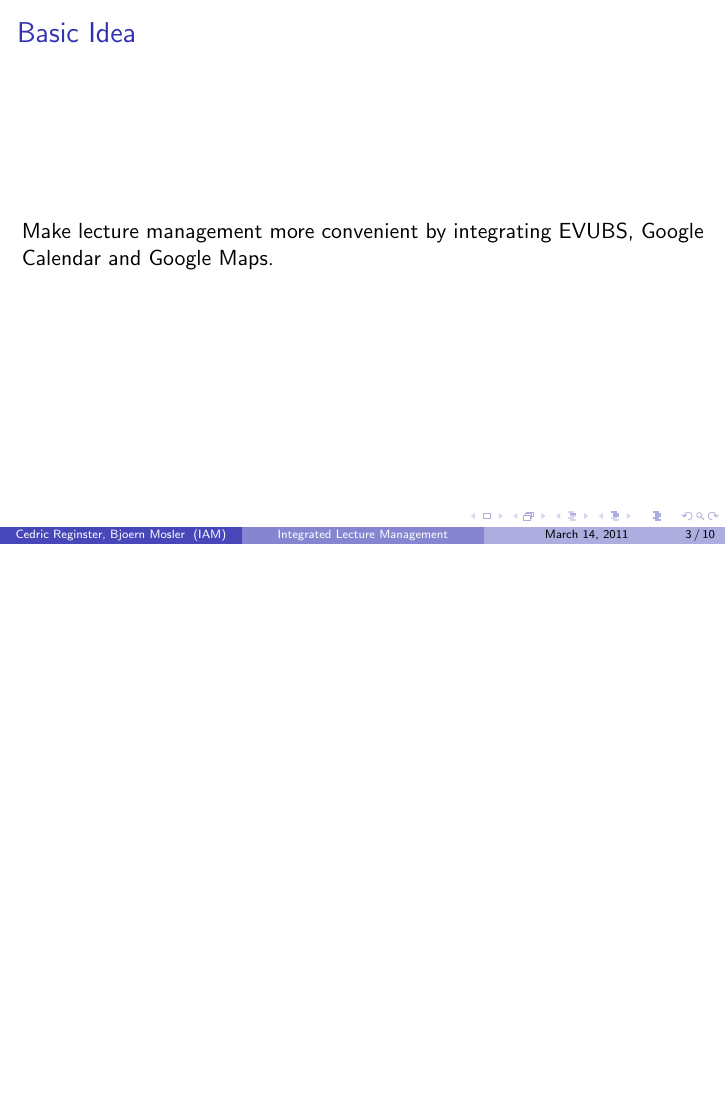
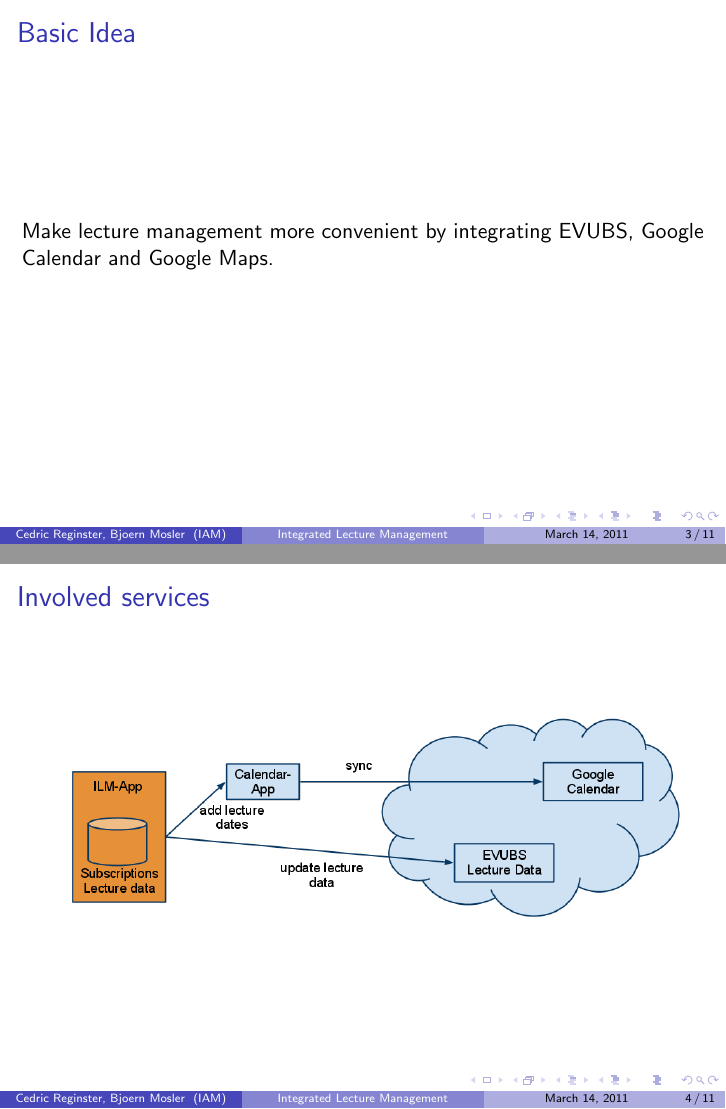
Before and after one commit to cederigo/lema, LaTeX slides (proposal/proposal.tex): page 3 of 10 before the commit and pages 3 and 4 of 11 after it, the two joined at a grey line, the shorter picture padded with empty space. Compiled offline with pdfLaTeX.

Commit message:
- drawing of involved services
git-svn-id: https://subversion.cnds.unibe.ch/svn/mok2011/group1/trunk@7 09eb6713-5a21-4795-9060-05748f680f1c

```diff
--- a/proposal/proposal.tex
+++ b/proposal/proposal.tex
@@ -22,11 +22,20 @@
 	\section{Basic Idea}
 	Make lecture management more convenient by integrating EVUBS, Google Calendar and Google Maps.
 
+
+\end{frame}
+
+\begin{frame}{Involved services}
+	\section{Involved services}
+
+	\begin{center}
+		\includegraphics[scale=0.35]{architecture.png}
+	\end{center}
+
 \end{frame}
 
 \begin{frame}{EVUBS}
 
-	\section{Involved services}
 	\subsection{EVUBS}
 
 	\begin{columns}
```
Also changed, not shown: proposal/architecture.png (added), proposal/proposal.pdf.
